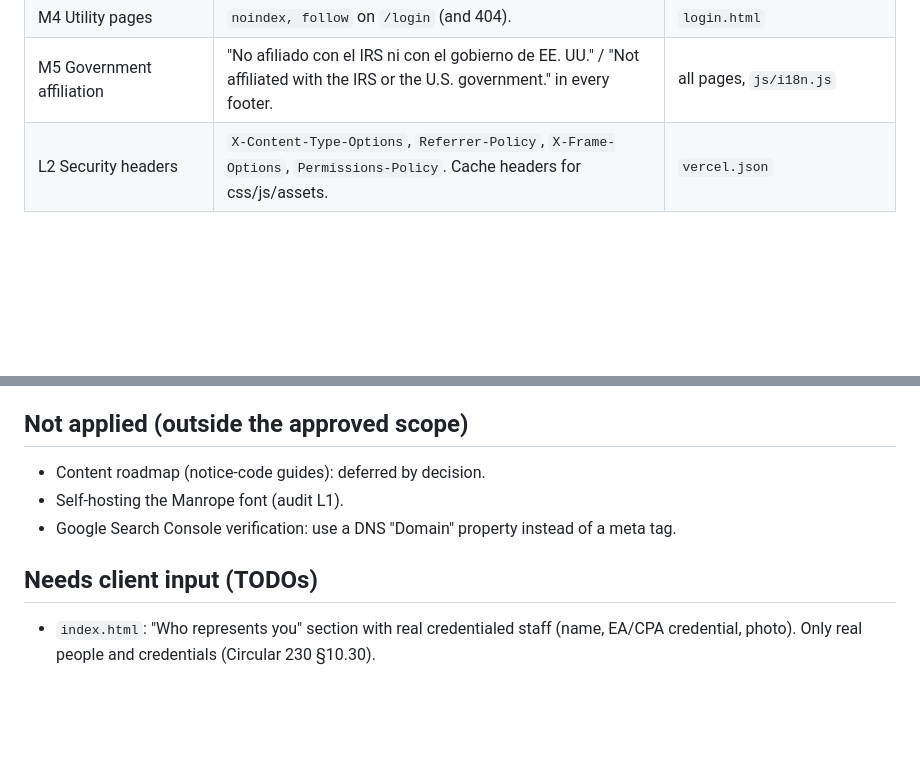
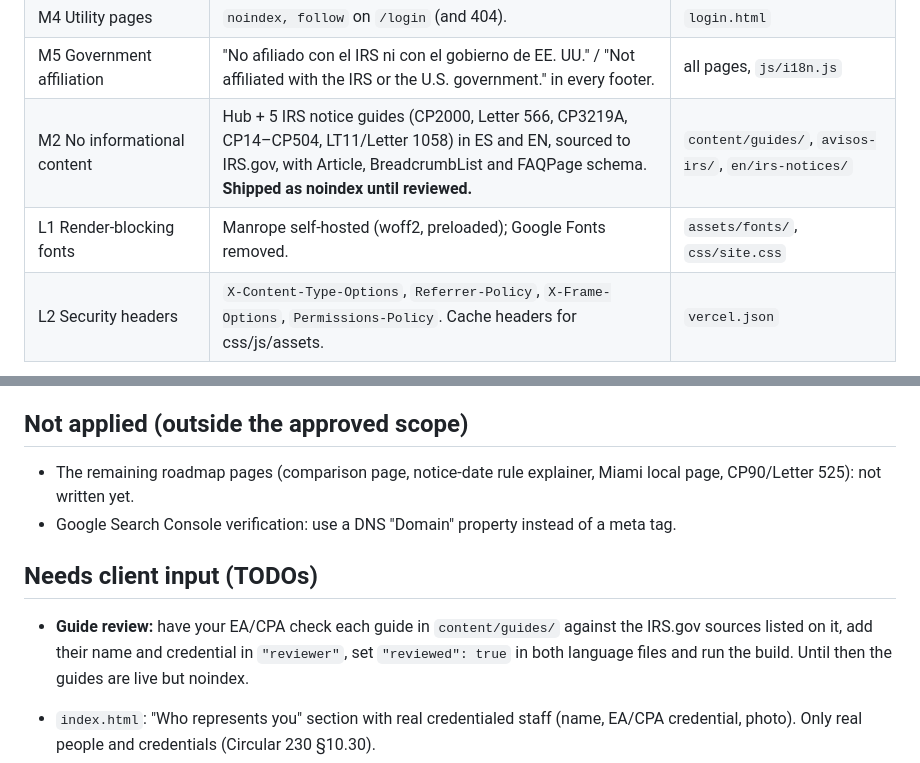
Before and after one commit to INNOVAT3-Solutions/IRS-Protect-Website, a Markdown page: CHANGES.md, 2 parts joined by grey strips. GitHub-like rendering; blank space fills up the shorter version.

Commit message:
docs(seo): update change log for guides and font
Co-Authored-By: Claude Opus 5.5 <noreply@anthropic.com>

```diff
--- a/CHANGES.md
+++ b/CHANGES.md
@@ -20,6 +20,8 @@ Source: SEO + AI-search audit of irs-protect-website.vercel.app, 2026-09-29
 | M3 robots.txt | Explicitly allows GPTBot, OAI-SearchBot, ChatGPT-User, ClaudeBot, PerplexityBot, Google-Extended, Applebot-Extended, Bingbot. | `robots.txt` |
 | M4 Utility pages | `noindex, follow` on `/login` (and 404). | `login.html` |
 | M5 Government affiliation | "No afiliado con el IRS ni con el gobierno de EE. UU." / "Not affiliated with the IRS or the U.S. government." in every footer. | all pages, `js/i18n.js` |
+| M2 No informational content | Hub + 5 IRS notice guides (CP2000, Letter 566, CP3219A, CP14–CP504, LT11/Letter 1058) in ES and EN, sourced to IRS.gov, with Article, BreadcrumbList and FAQPage schema. **Shipped as noindex until reviewed.** | `content/guides/`, `avisos-irs/`, `en/irs-notices/` |
+| L1 Render-blocking fonts | Manrope self-hosted (woff2, preloaded); Google Fonts removed. | `assets/fonts/`, `css/site.css` |
 | L2 Security headers | `X-Content-Type-Options`, `Referrer-Policy`, `X-Frame-Options`, `Permissions-Policy`. Cache headers for css/js/assets. | `vercel.json` |
 
 ## Verification (local, headless Chrome + scripted checks)
@@ -37,11 +39,16 @@ connector could not access. Check it while logged in (list in the handoff).
 
 ## Not applied (outside the approved scope)
 
-- Content roadmap (notice-code guides): deferred by decision.
-- Self-hosting the Manrope font (audit L1).
+- The remaining roadmap pages (comparison page, notice-date rule explainer, Miami
+  local page, CP90/Letter 525): not written yet.
 - Google Search Console verification: use a DNS "Domain" property instead of a meta tag.
 
 ## Needs client input (TODOs)
+
+- **Guide review:** have your EA/CPA check each guide in `content/guides/`
+  against the IRS.gov sources listed on it, add their name and credential in
+  `"reviewer"`, set `"reviewed": true` in both language files and run the
+  build. Until then the guides are live but noindex.
 
 - `index.html`: "Who represents you" section with real credentialed staff (name,
   EA/CPA credential, photo). Only real people and credentials (Circular 230 §10.30).
```
